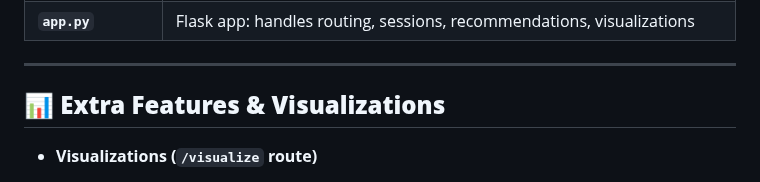
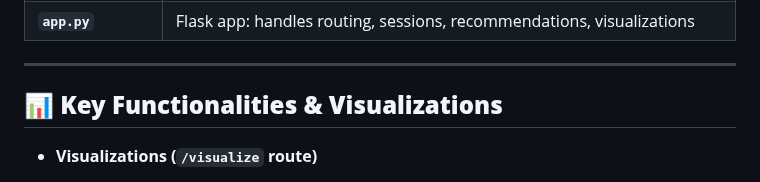
Before and after one commit to Avik-Das-567/Netflix-Style-Movie-Recommender, a Markdown page: README.md, the part around the change. GitHub-like rendering.

```diff
--- a/README.md
+++ b/README.md
@@ -118,7 +118,7 @@ Netflix-App/
 
 ---
 
-## 📊 **Extra Features & Visualizations**
+## 📊 **Key Functionalities & Visualizations**
 
 - **Visualizations (`/visualize` route)**
   - **Pie Chart :** Shows distribution of movies by language
```
